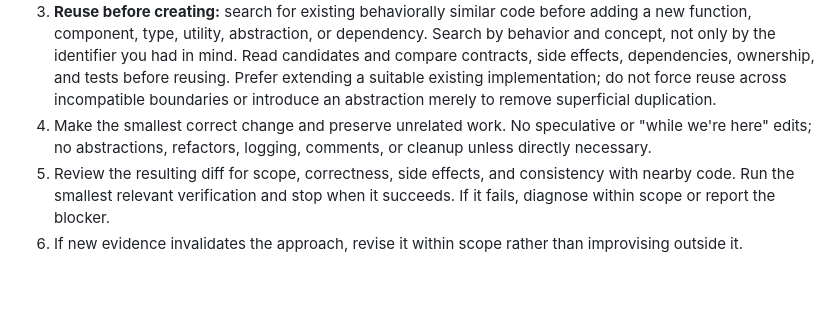
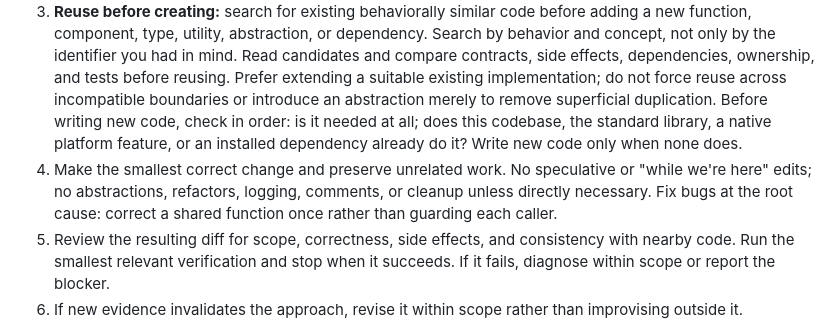
Before and after one commit to sean35mm/terran, a Markdown page: instructions/opencode/AGENTS.md, the part around the change. Rendered like a GitHub page; blank space fills up the shorter version.

```diff
--- a/instructions/opencode/AGENTS.md
+++ b/instructions/opencode/AGENTS.md
@@ -52,10 +52,14 @@ even when more work looks useful.
    Read candidates and compare contracts, side effects, dependencies, ownership,
    and tests before reusing. Prefer extending a suitable existing implementation;
    do not force reuse across incompatible boundaries or introduce an abstraction
-   merely to remove superficial duplication.
+   merely to remove superficial duplication. Before writing new code, check in
+   order: is it needed at all; does this codebase, the standard library, a native
+   platform feature, or an installed dependency already do it? Write new code only
+   when none does.
 4. Make the smallest correct change and preserve unrelated work. No speculative or
    "while we're here" edits; no abstractions, refactors, logging, comments, or
-   cleanup unless directly necessary.
+   cleanup unless directly necessary. Fix bugs at the root cause: correct a shared
+   function once rather than guarding each caller.
 5. Review the resulting diff for scope, correctness, side effects, and consistency
    with nearby code. Run the smallest relevant verification and stop when it
    succeeds. If it fails, diagnose within scope or report the blocker.
```
Also changed, not shown: instructions/claude/CLAUDE.md (+5 -0 lines).
